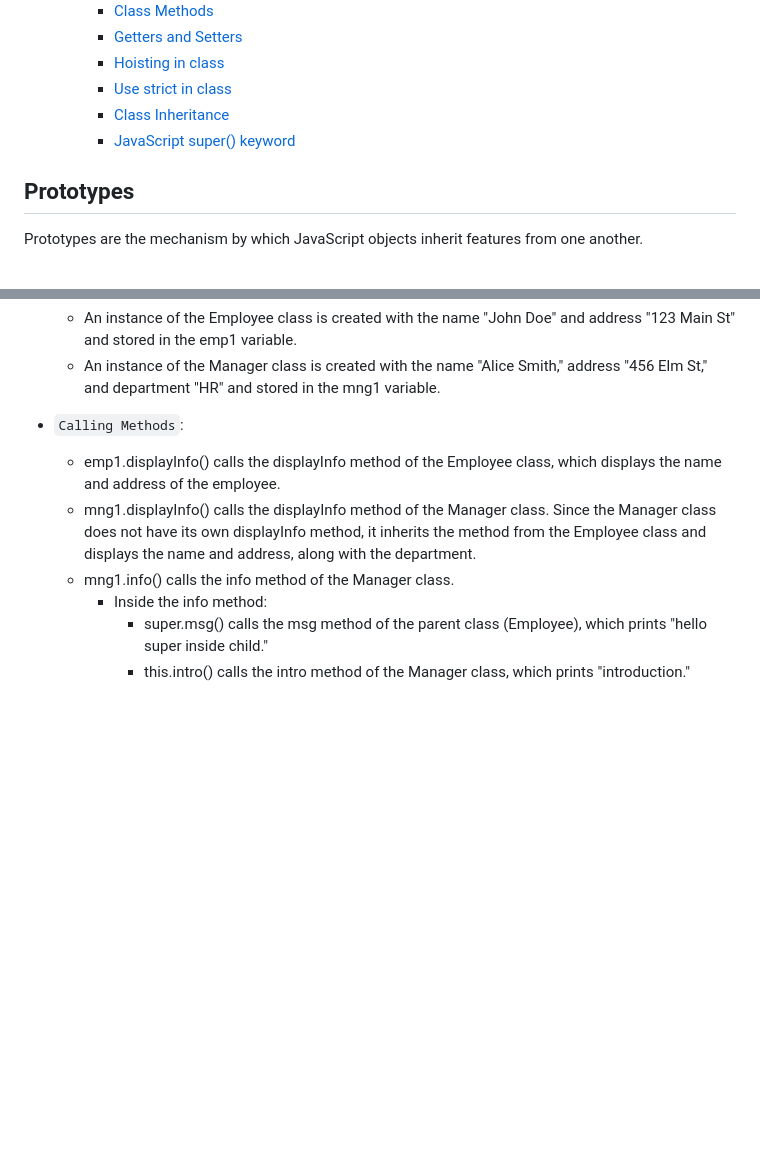
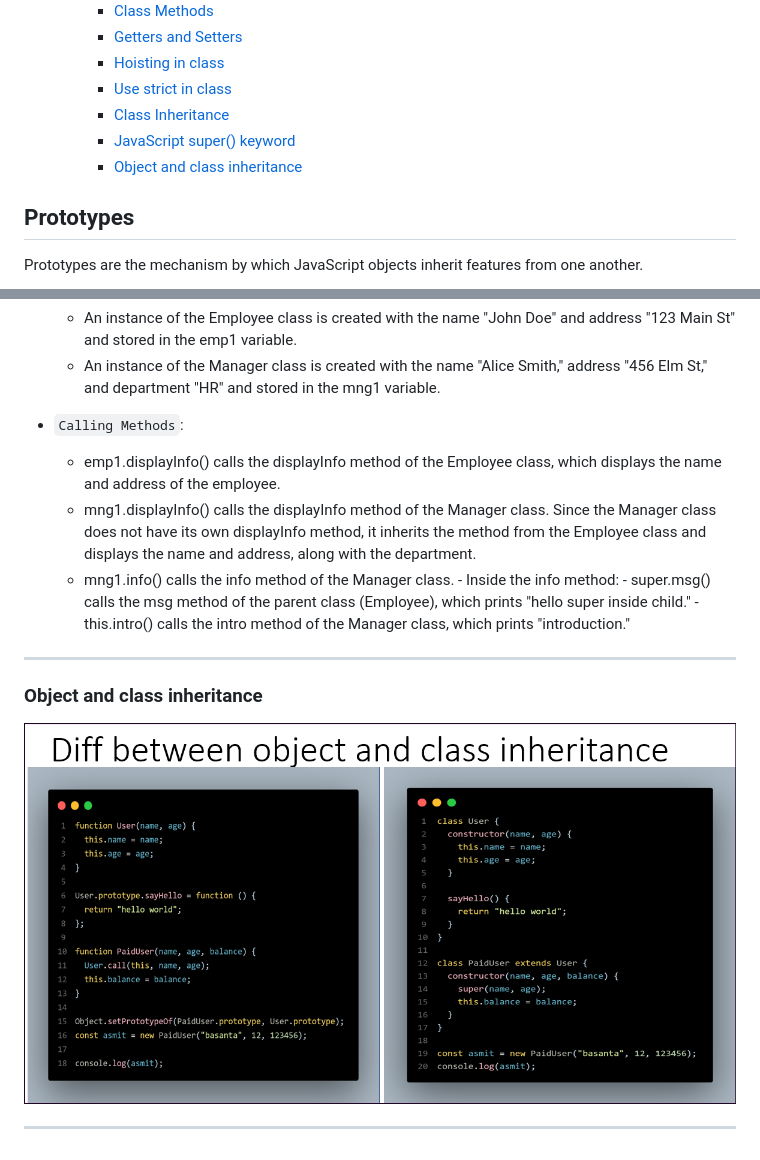
Before and after one commit to gyamzosherpa/Ultimate-Javascript-2023, a Markdown page: 15-Prototype-And-Classes/README.MD, 2 parts joined by grey strips. Rendered like a GitHub page; pictures changed too: 15-Prototype-And-Classes/images/diff.png (added); blank space fills up the shorter version.

Commit message:
classes

```diff
--- a/15-Prototype-And-Classes/README.MD
+++ b/15-Prototype-And-Classes/README.MD
@@ -10,6 +10,7 @@
     - [Use strict in class](#use-strict-in-class)
     - [Class Inheritance](#class-inheritance)
     - [JavaScript super() keyword](#javascript-super-keyword)
+    - [Object and class inheritance](#object-and-class-inheritance)
 
 ## Prototypes
 
@@ -339,9 +340,15 @@ console.log(mng1.info()); //hello super inside child, //introduction
   - An instance of the Manager class is created with the name "Alice Smith," address "456 Elm St," and department "HR" and stored in the mng1 variable.
 
 - `Calling Methods`:
+
   - emp1.displayInfo() calls the displayInfo method of the Employee class, which displays the name and address of the employee.
   - mng1.displayInfo() calls the displayInfo method of the Manager class. Since the Manager class does not have its own displayInfo method, it inherits the method from the Employee class and displays the name and address, along with the department.
-  - mng1.info() calls the info method of the Manager class.
-    - Inside the info method:
-      - super.msg() calls the msg method of the parent class (Employee), which prints "hello super inside child."
-      - this.intro() calls the intro method of the Manager class, which prints "introduction."
+  - mng1.info() calls the info method of the Manager class. - Inside the info method: - super.msg() calls the msg method of the parent class (Employee), which prints "hello super inside child." - this.intro() calls the intro method of the Manager class, which prints "introduction."
+
+---
+
+### Object and class inheritance
+
+![Alt text](images/diff.png)
+
+---
```
